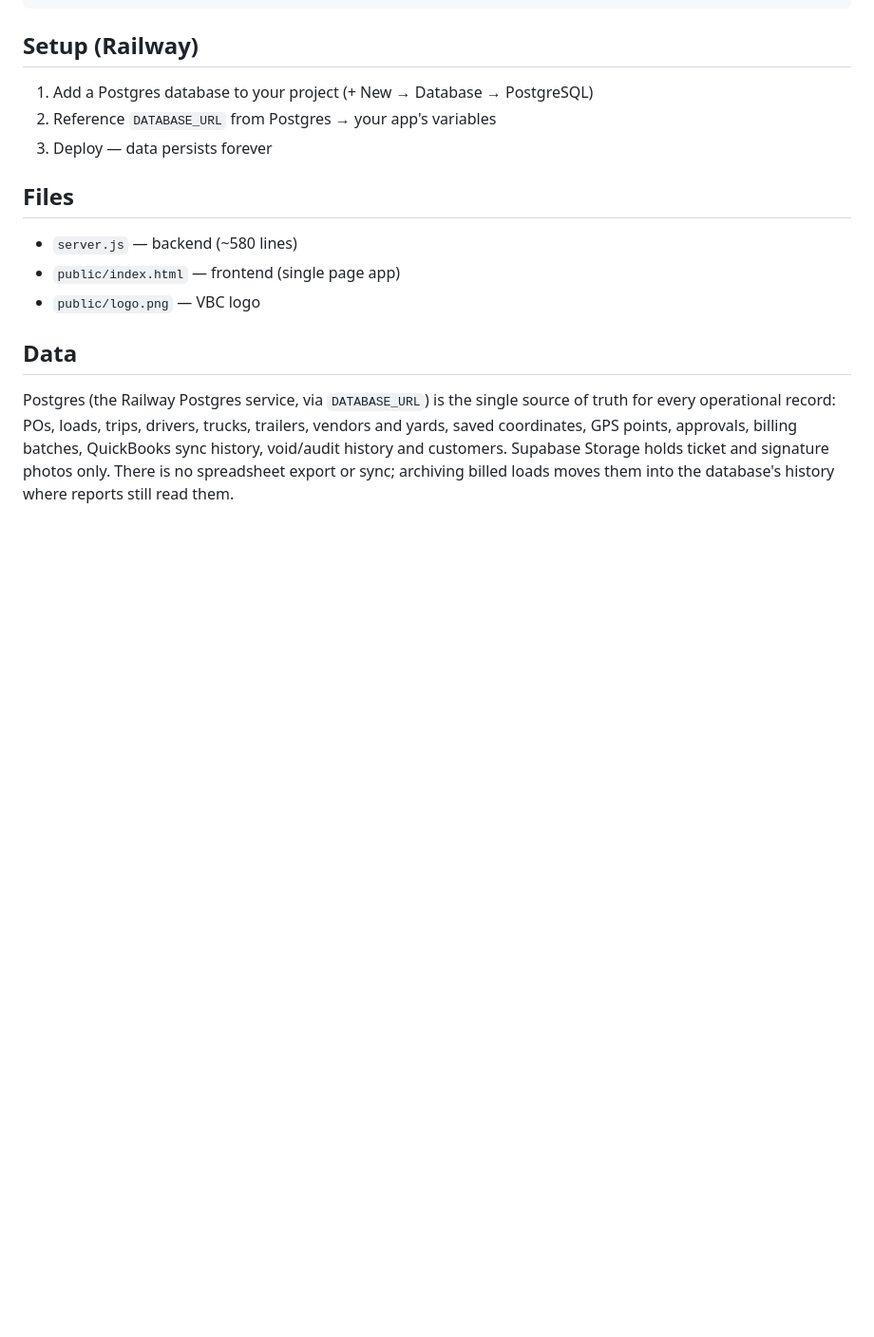
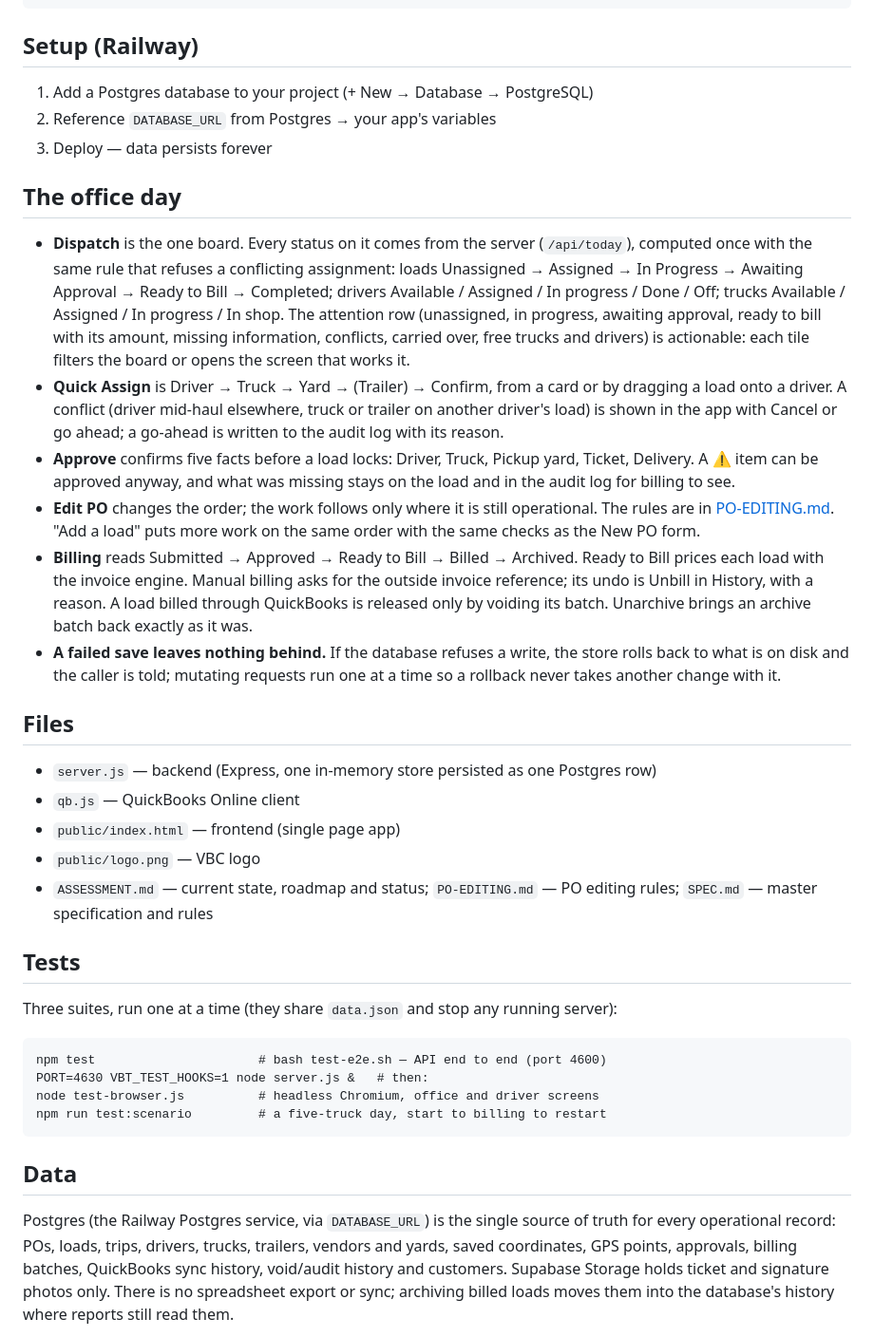
Before and after one commit to jamaya-afk/vbt-dispatch, a Markdown page: README.md, the part around the change. Shown at 95% size. Rendered like a GitHub page; blank space fills up the shorter version.

Commit message:
Docs: Phase 1 status in ASSESSMENT.md; README describes the office day and how to run the tests
Co-Authored-By: Claude Fable 5.1 <noreply@anthropic.com>
Claude-Session: https://claude.ai/code/session_01JtfreGMMqcWpSySAzxD5YT

````diff
--- a/README.md
+++ b/README.md
@@ -28,11 +28,54 @@ carlos / carlos123
 2. Reference `DATABASE_URL` from Postgres → your app's variables
 3. Deploy — data persists forever
 
+## The office day
+
+- **Dispatch** is the one board. Every status on it comes from the server
+  (`/api/today`), computed once with the same rule that refuses a conflicting
+  assignment: loads Unassigned → Assigned → In Progress → Awaiting Approval →
+  Ready to Bill → Completed; drivers Available / Assigned / In progress / Done /
+  Off; trucks Available / Assigned / In progress / In shop. The attention row
+  (unassigned, in progress, awaiting approval, ready to bill with its amount,
+  missing information, conflicts, carried over, free trucks and drivers) is
+  actionable: each tile filters the board or opens the screen that works it.
+- **Quick Assign** is Driver → Truck → Yard → (Trailer) → Confirm, from a card
+  or by dragging a load onto a driver. A conflict (driver mid-haul elsewhere,
+  truck or trailer on another driver's load) is shown in the app with Cancel
+  or go ahead; a go-ahead is written to the audit log with its reason.
+- **Approve** confirms five facts before a load locks: Driver, Truck, Pickup
+  yard, Ticket, Delivery. A ⚠ item can be approved anyway, and what was
+  missing stays on the load and in the audit log for billing to see.
+- **Edit PO** changes the order; the work follows only where it is still
+  operational. The rules are in [PO-EDITING.md](PO-EDITING.md). "Add a load"
+  puts more work on the same order with the same checks as the New PO form.
+- **Billing** reads Submitted → Approved → Ready to Bill → Billed → Archived.
+  Ready to Bill prices each load with the invoice engine. Manual billing asks
+  for the outside invoice reference; its undo is Unbill in History, with a
+  reason. A load billed through QuickBooks is released only by voiding its
+  batch. Unarchive brings an archive batch back exactly as it was.
+- **A failed save leaves nothing behind.** If the database refuses a write,
+  the store rolls back to what is on disk and the caller is told; mutating
+  requests run one at a time so a rollback never takes another change with it.
+
 ## Files
 
-- `server.js` — backend (~580 lines)
+- `server.js` — backend (Express, one in-memory store persisted as one Postgres row)
+- `qb.js` — QuickBooks Online client
 - `public/index.html` — frontend (single page app)
 - `public/logo.png` — VBC logo
+- `ASSESSMENT.md` — current state, roadmap and status; `PO-EDITING.md` — PO editing rules; `SPEC.md` — master specification and rules
+
+## Tests
+
+Three suites, run one at a time (they share `data.json` and stop any running
+server):
+
+```
+npm test                      # bash test-e2e.sh — API end to end (port 4600)
+PORT=4630 VBT_TEST_HOOKS=1 node server.js &   # then:
+node test-browser.js          # headless Chromium, office and driver screens
+npm run test:scenario         # a five-truck day, start to billing to restart
+```
 
 ## Data
 
````
Also changed, not shown: ASSESSMENT.md (+13 -0 lines).
